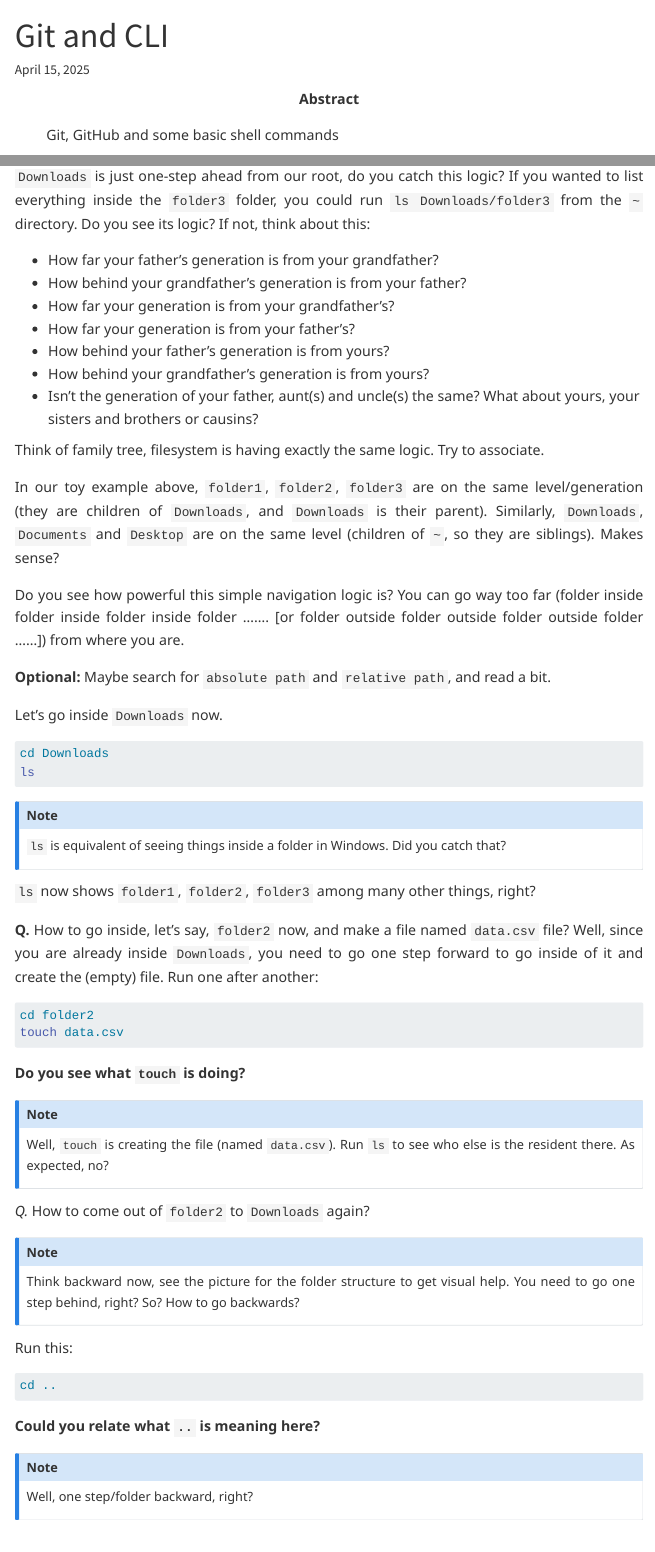
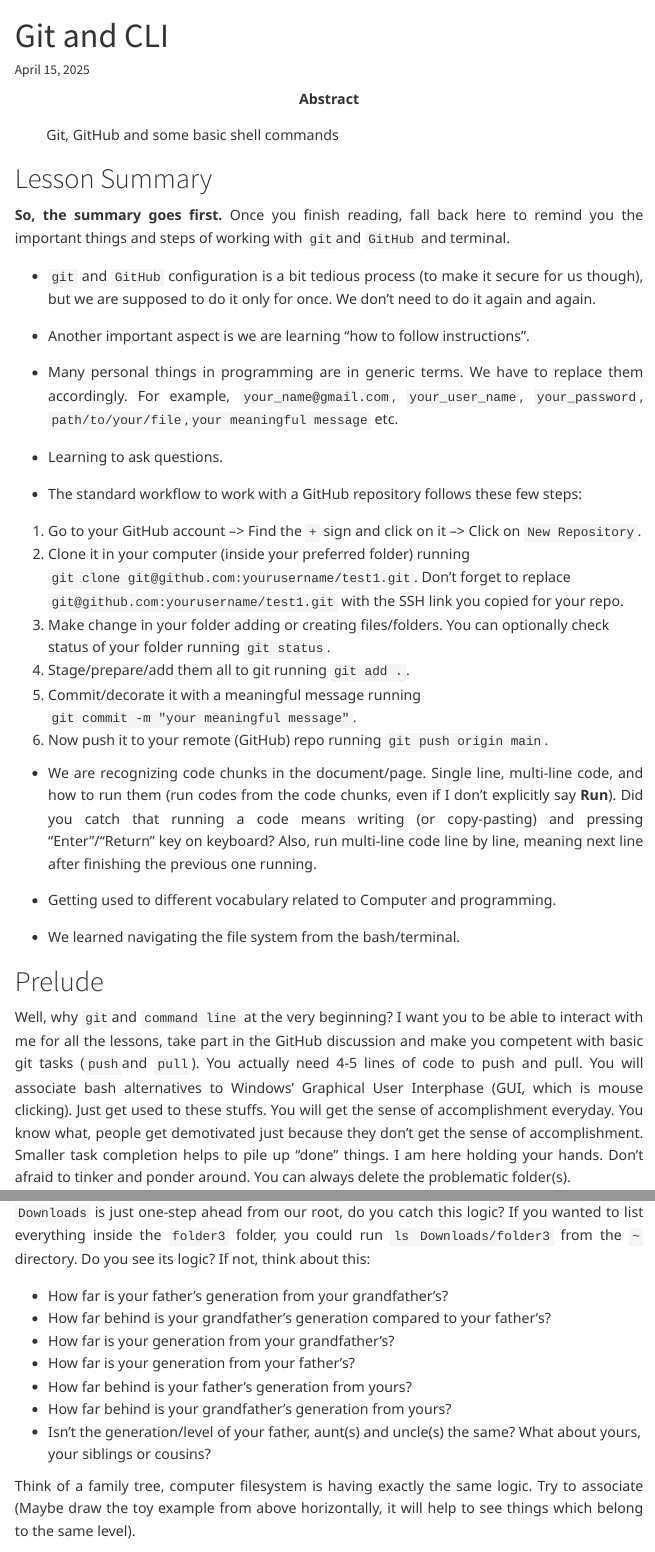
Before and after one commit to MdRasheduz-zaman/PythRaSh, a Quarto document (ch/rbasics/git.qmd): the page in a window 1100 px wide, from its top, and a second part further down, joined at a grey line. Rendered offline with R 4.5, knitr and Pandoc in place of Quarto, with nearby package versions; menus at the side of the page are left out.

Commit message:
typo + summary

````diff
--- a/ch/rbasics/git.qmd
+++ b/ch/rbasics/git.qmd
@@ -11,8 +11,37 @@
 #| include: false
 source(here::here("src/helpersrc.R"))
 ```
+
+# Lesson Summary
+
+**So, the summary goes first.** Once you finish reading, fall back here to remind you the important things and steps of working with `git`and `GitHub` and terminal.
+
+- `git` and `GitHub` configuration is a bit tedious process (to make it secure for us though), but we are supposed to do it only for once. We don't need to do it again and again.
+
+- Another important aspect is we are learning "how to follow instructions".
+
+- Many personal things in programming are in generic terms. We have to replace them accordingly. For example, `your_name@gmail.com`, `your_user_name`, `your_password`, `path/to/your/file`,`your meaningful message` etc.
+
+- Learning to ask questions.
+
+- The standard workflow to work with a GitHub repository follows these few steps:
+
+1. Go to your GitHub account --> Find the `+` sign and click on it --> Click on `New Repository`.
+2. Clone it in your computer (inside your preferred folder) running `git clone git@github.com:yourusername/test1.git`. Don't forget to replace `git@github.com:yourusername/test1.git` with the SSH link you copied for your repo.
+3. Make change in your folder adding or creating files/folders. You can optionally check status of your folder running `git status`.
+4. Stage/prepare/add them all to git running `git add .`.
+5. Commit/decorate it with a meaningful message running `git commit -m "your meaningful message"`.
+6. Now push it to your remote (GitHub) repo running `git push origin main`.
+
+- We are recognizing code chunks in the document/page. Single line, multi-line code, and how to run them (run codes from the code chunks, even if I don't explicitly say **Run**). Did you catch that running a code means writing (or copy-pasting) and pressing "Enter"/"Return" key on keyboard? Also, run multi-line code line by line, meaning next line after finishing the previous one running.
+
+- Getting used to different vocabulary related to Computer and programming.
+
+- We learned navigating the file system from the bash/terminal.
+
 # Prelude
-Well, why `git`and `command line` at the very beginning? I want you to be able to interact with me for all the lessons, take part in the discussion and make you competent with basic tasks (`push`and `pull`). You actually need 4-5 lines of code to push and pull. You will associate bash alternatives to Windows' Graphical User Interphase (GUI, which is mouse clicking). Just get used to these stuffs. You will get the sense of accomplishment everyday. You know what, people get demotivated just because they don't get the sense of accomplishment. Smaller task completion helps to pile up "done" things. I am here holding your hands. Don't afraid to tinker and ponder around. You can always delete the problematic folder(s).
+
+Well, why `git`and `command line` at the very beginning? I want you to be able to interact with me for all the lessons, take part in the GitHub discussion and make you competent with basic git tasks (`push`and `pull`). You actually need 4-5 lines of code to push and pull. You will associate bash alternatives to Windows' Graphical User Interphase (GUI, which is mouse clicking). Just get used to these stuffs. You will get the sense of accomplishment everyday. You know what, people get demotivated just because they don't get the sense of accomplishment. Smaller task completion helps to pile up "done" things. I am here holding your hands. Don't afraid to tinker and ponder around. You can always delete the problematic folder(s).
 
 You can push the codes/scripts from the classes or your own practice codes. You will FEEL better and stronger after a bit of hustling!
 
@@ -355,20 +409,19 @@
 
 `Downloads` is just one-step ahead from our root, do you catch this logic? If you wanted to list everything inside the `folder3` folder, you could run `ls Downloads/folder3` from the `~` directory. Do you see its logic? If not, think about this:
 
-- How far your father's generation is from your grandfather?
-- How behind your grandfather's generation is from your father?
-- How far your generation is from your grandfather's?
-- How far your generation is from your father's?
-- How behind your father's generation is from yours?
-- How behind your grandfather's generation is from yours?
-- Isn't the generation of your father, aunt(s) and uncle(s) the same? What about yours, your sisters and brothers or causins?
+-   How far is your father's generation from your grandfather's?
+-   How far behind is your grandfather's generation compared to your father's?
+-   How far is your generation from your grandfather's?
+-   How far is your generation from your father's?
+-   How far behind is your father's generation from yours?
+-   How far behind is your grandfather's generation from yours?
+-   Isn't the generation/level of your father, aunt(s) and uncle(s) the same? What about yours, your siblings or cousins?
 
-Think of family tree, filesystem is having exactly the same logic. Try to associate.
+Think of a family tree, computer filesystem is having exactly the same logic. Try to associate (Maybe draw the toy example from above horizontally, it will help to see things which belong to the same level).
 
 In our toy example above, `folder1`, `folder2`, `folder3` are on the same level/generation (they are children of `Downloads`, and `Downloads` is their parent). Similarly, `Downloads`, `Documents` and `Desktop` are on the same level (children of `~`, so they are siblings). Makes sense?
 
-Do you see how powerful this simple navigation logic is? You can go way too far (folder inside folder inside folder inside folder ....... [or folder outside folder outside folder outside folder ......]) from where you are.
-
+Do you see how powerful this simple navigation logic is? You can list (using `ls` command) way too far (folder inside folder inside folder inside folder ....... \[or folder outside folder outside folder outside folder ......\]) from where you are.
 
 **Optional:** Maybe search for `absolute path` and `relative path`, and read a bit.
 
````
Also changed, not shown: _quarto.yml (+1 -1 lines), index.qmd (+1 -2 lines), docs/search.json, ch/rbasics/git.qmd (117 more changed lines), 33 other files.
